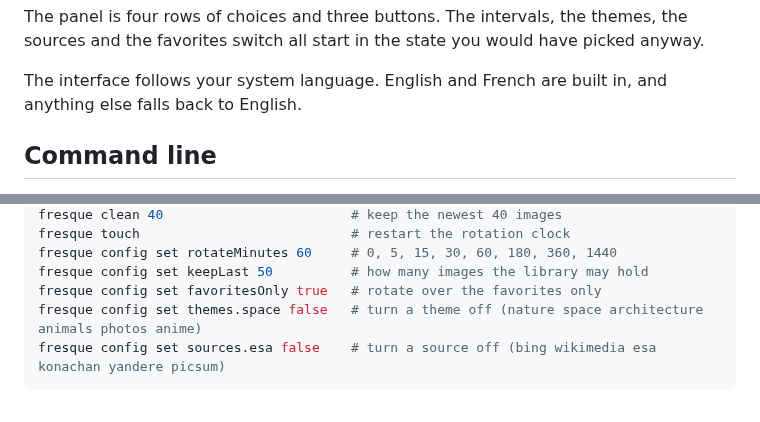
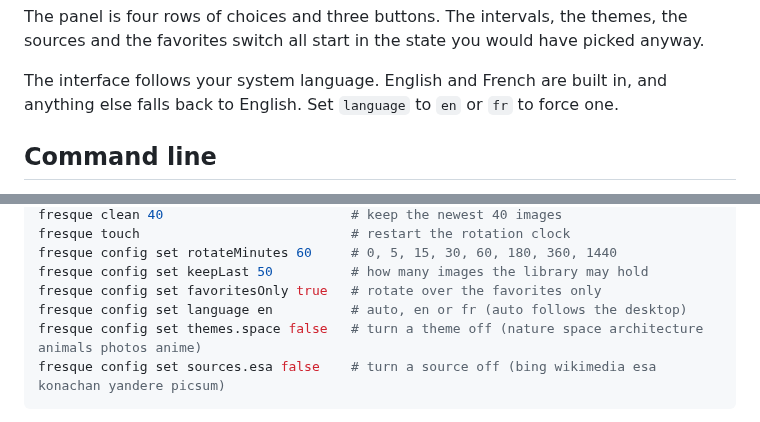
Before and after one commit to Shika34/fresque, a Markdown page: README.md, 2 parts joined by grey strips. Rendered like a GitHub page.

````diff
--- a/README.md
+++ b/README.md
@@ -55,7 +71,7 @@ the sources and the favorites switch all start in the state you would have
 picked anyway.
 
 The interface follows your system language. English and French are built in, and
-anything else falls back to English.
+anything else falls back to English. Set `language` to `en` or `fr` to force one.
 
 ## Command line
 
@@ -75,6 +91,7 @@ fresque touch                           # restart the rotation clock
 fresque config set rotateMinutes 60     # 0, 5, 15, 30, 60, 180, 360, 1440
 fresque config set keepLast 50          # how many images the library may hold
 fresque config set favoritesOnly true   # rotate over the favorites only
+fresque config set language en          # auto, en or fr (auto follows the desktop)
 fresque config set themes.space false   # turn a theme off (nature space architecture animals photos anime)
 fresque config set sources.esa false    # turn a source off (bing wikimedia esa konachan yandere picsum)
 ```
````
Also changed, not shown: other parts of README.md (+19 -3 lines), docs/bar.jpg (added), docs/panel.jpg (added), docs/wallpapers.jpg (added), 5 other files.
